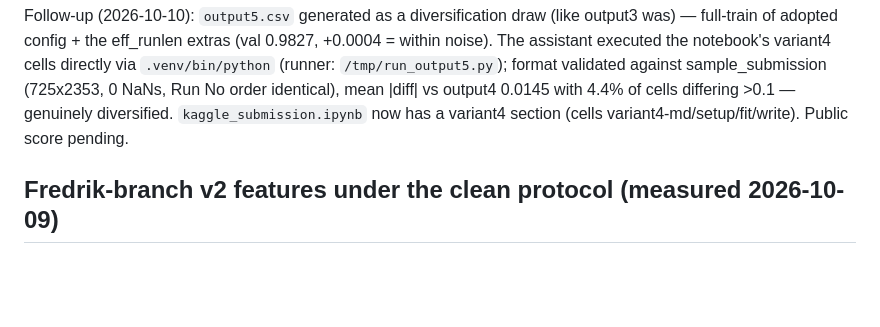
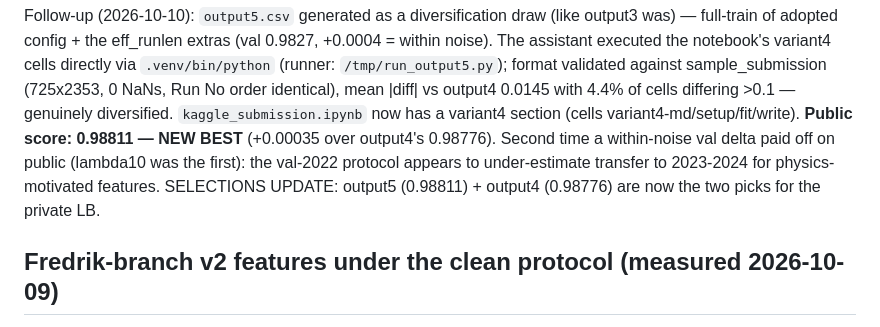
Before and after one commit to jonasbirkeli/TDT4173-course-project, a Markdown page: AGENTS.md, the part around the change. Rendered like a GitHub page; blank space fills up the shorter version.

Commit message:
output5 scored 0.98811 public (new best); selections now output5+output4

```diff
--- a/AGENTS.md
+++ b/AGENTS.md
@@ -173,7 +173,12 @@ notebook's variant4 cells directly via `.venv/bin/python` (runner:
 (725x2353, 0 NaNs, Run No order identical), mean |diff| vs output4
 0.0145 with 4.4% of cells differing >0.1 — genuinely diversified.
 `kaggle_submission.ipynb` now has a variant4 section (cells
-variant4-md/setup/fit/write). Public score pending.
+variant4-md/setup/fit/write). **Public score: 0.98811 — NEW BEST**
+(+0.00035 over output4's 0.98776). Second time a within-noise val
+delta paid off on public (lambda10 was the first): the val-2022
+protocol appears to under-estimate transfer to 2023-2024 for
+physics-motivated features. SELECTIONS UPDATE: output5 (0.98811) +
+output4 (0.98776) are now the two picks for the private LB.
 
 ## Fredrik-branch v2 features under the clean protocol (measured 2026-10-09)
 
```
